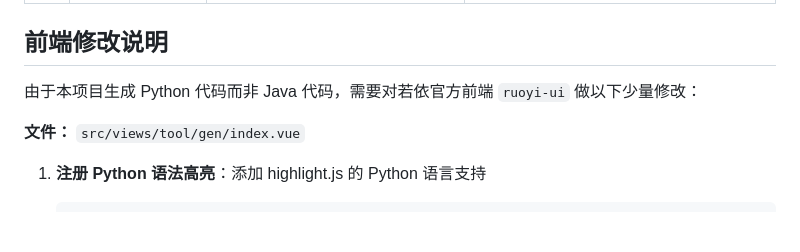
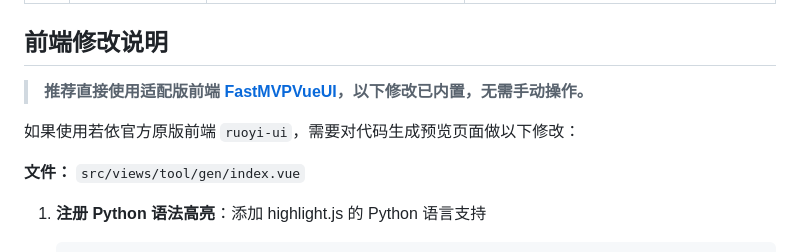
Before and after one commit to peijiehuang/FastMVP, a Markdown page: README.md, the part around one of its changes. GitHub-like rendering; blank space fills up the shorter version.

```diff
--- a/README.md
+++ b/README.md
@@ -809,7 +823,9 @@ FastMVP/
 
 ## 前端修改说明
 
-由于本项目生成 Python 代码而非 Java 代码，需要对若依官方前端 `ruoyi-ui` 做以下少量修改：
+> **推荐直接使用适配版前端 [FastMVPVueUI](https://github.com/peijiehuang/FastMVPVueUI)，以下修改已内置，无需手动操作。**
+
+如果使用若依官方原版前端 `ruoyi-ui`，需要对代码生成预览页面做以下修改：
 
 **文件：** `src/views/tool/gen/index.vue`
 
```
Also changed, not shown: other parts of README.md (+23 -9 lines).
